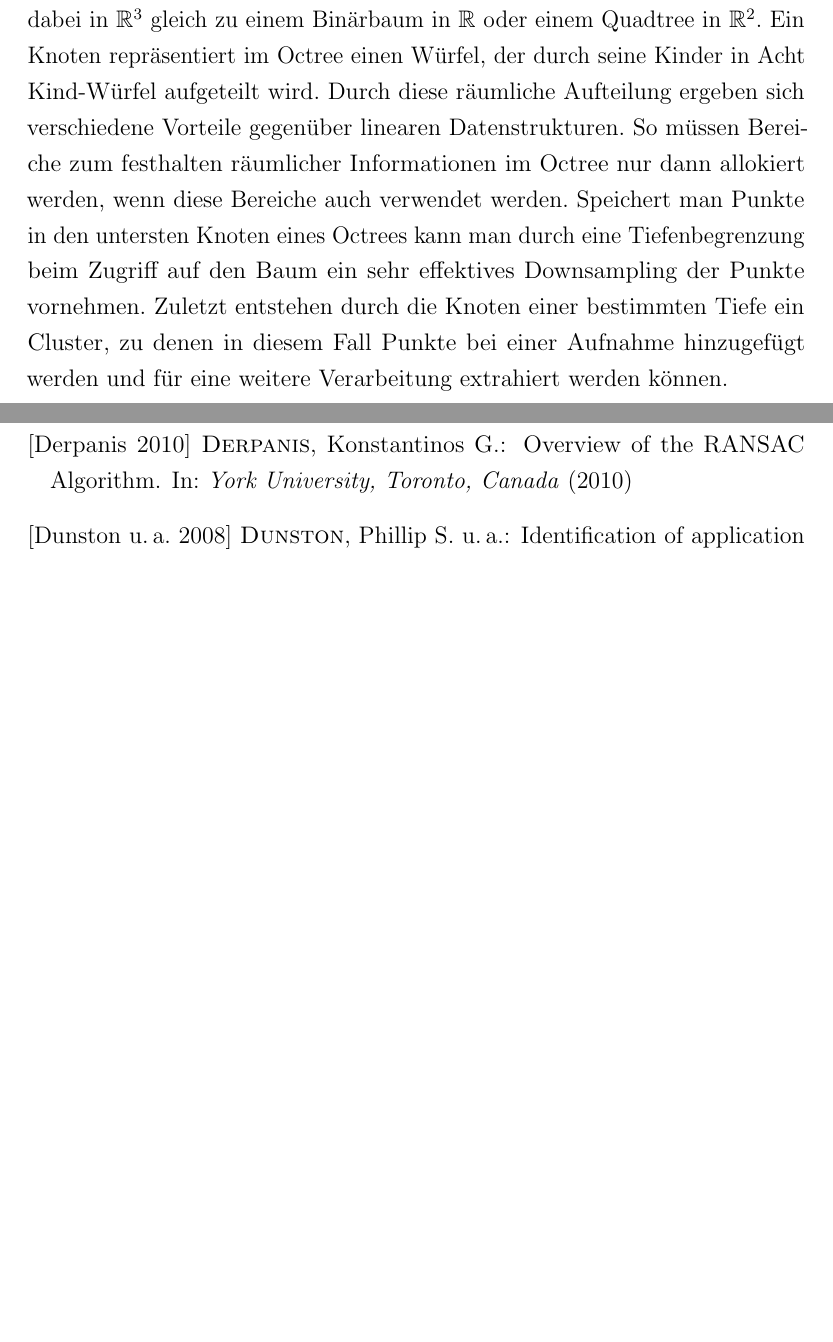
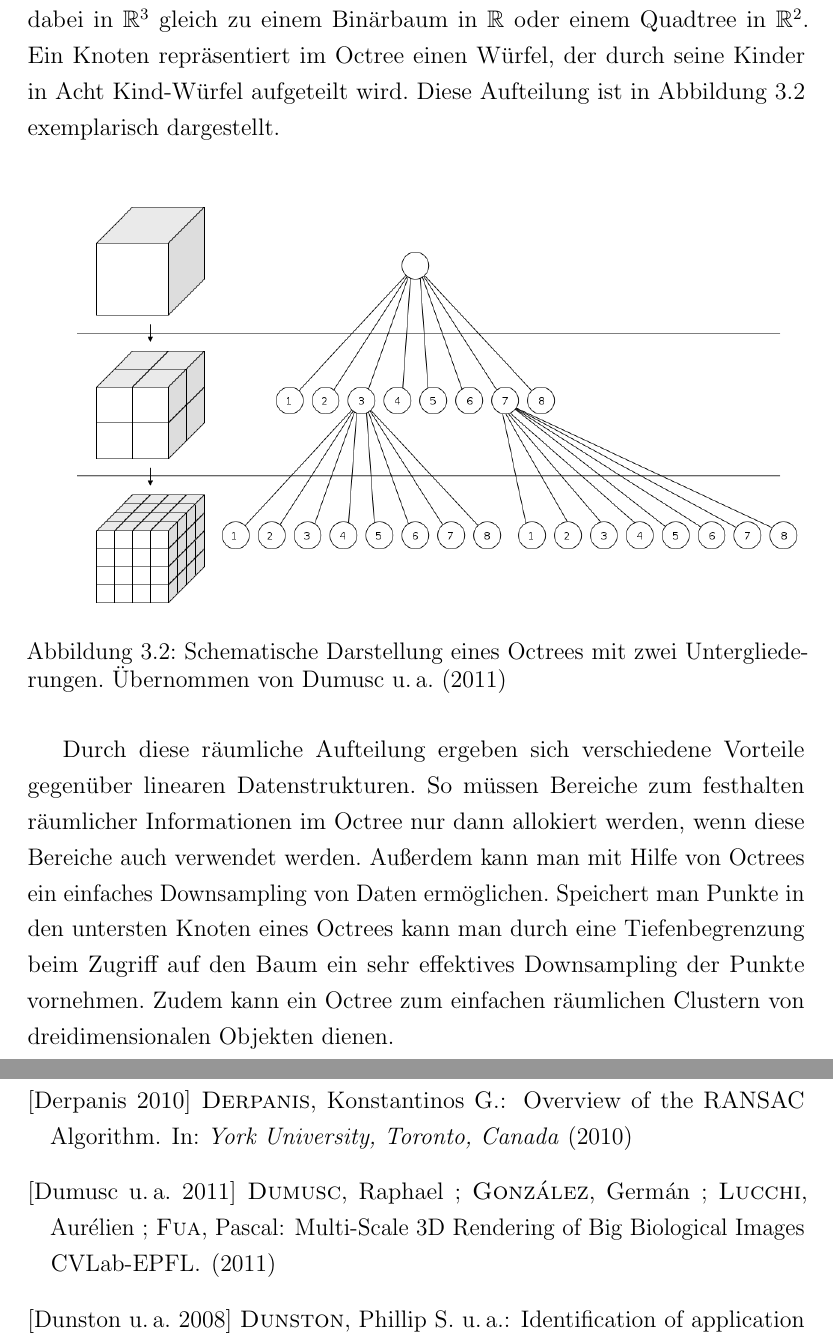
Before and after one commit to stetro/masterthesis, a LaTeX thesis (main.tex, which reads content/02_theory/octree.tex, main.bib): two parts of pages 25 and 47 of 51 before the commit and two parts of pages 25 and 48 of 53 after it, joined at a grey line, cut so that both start at the same text, the shorter picture padded with empty space. Compiled offline with pdfLaTeX.

Commit message:
refactoring octrees

```diff
--- a/content/02_theory/octree.tex
+++ b/content/02_theory/octree.tex
@@ -1,3 +1,12 @@
 \section{Octree}
 
-Ein Octree ist zunächst eine Datenstruktur, die wie ein Baum mit beliebiger Tiefe aufgebaut ist und pro Knoten Acht Kinder besitzt. Die Funktion ist dabei in \(\mathbb{R}^3\) gleich zu einem Binärbaum in \(\mathbb{R}\) oder einem Quadtree in \(\mathbb{R}^2\). Ein Knoten repräsentiert im Octree einen Würfel, der durch seine Kinder in Acht Kind-Würfel aufgeteilt wird. Durch diese räumliche Aufteilung ergeben sich verschiedene Vorteile gegenüber linearen Datenstrukturen. So müssen Bereiche zum festhalten räumlicher Informationen im Octree nur dann allokiert werden, wenn diese Bereiche auch verwendet werden. Speichert man Punkte in den untersten Knoten eines Octrees kann man durch eine Tiefenbegrenzung beim Zugriff auf den Baum ein sehr effektives Downsampling der Punkte vornehmen. Zuletzt entstehen durch die Knoten einer bestimmten Tiefe ein Cluster, zu denen in diesem Fall Punkte bei einer Aufnahme hinzugefügt werden und für eine weitere Verarbeitung extrahiert werden können.\\
+Ein Octree ist zunächst eine Datenstruktur, die wie ein Baum mit beliebiger Tiefe aufgebaut ist und pro Knoten Acht Kinder besitzt. Die Funktion ist dabei in \(\mathbb{R}^3\) gleich zu einem Binärbaum in \(\mathbb{R}\) oder einem Quadtree in \(\mathbb{R}^2\). Ein Knoten repräsentiert im Octree einen Würfel, der durch seine Kinder in Acht Kind-Würfel aufgeteilt wird. Diese Aufteilung ist in Abbildung \ref{fig:octree} exemplarisch dargestellt.\\
+
+\begin{figure}[h]
+  \centering
+	\includegraphics[width=1.0\textwidth]{content/images/theory/octree.png}
+  \caption{Schematische Darstellung eines Octrees mit zwei Untergliederungen. Übernommen von \citet{dumusc2011multi}}
+  \label{fig:octree}
+\end{figure}
+
+Durch diese räumliche Aufteilung ergeben sich verschiedene Vorteile gegenüber linearen Datenstrukturen. So müssen Bereiche zum festhalten räumlicher Informationen im Octree nur dann allokiert werden, wenn diese Bereiche auch verwendet werden. Außerdem kann man mit Hilfe von Octrees ein einfaches Downsampling von Daten ermöglichen. Speichert man Punkte in den untersten Knoten eines Octrees kann man durch eine Tiefenbegrenzung beim Zugriff auf den Baum ein sehr effektives Downsampling der Punkte vornehmen. Zudem kann ein Octree zum einfachen räumlichen Clustern von dreidimensionalen Objekten dienen.\\
--- a/main.bib
+++ b/main.bib
@@ -259,6 +259,13 @@ year = {2014},
 note = {(Visited on 01/05/2016)}
 }
 
+@article{dumusc2011multi,
+  title={Multi-Scale 3D Rendering of Big Biological Images CVLab-EPFL},
+  author={Dumusc, Raphael and Gonz{\'a}lez, Germ{\'a}n and Lucchi, Aur{\'e}lien and Fua, Pascal},
+  year={2011},
+  publisher={Citeseer}
+}
+
 @inproceedings{lorensen1987marching,
   title={Marching cubes: A high resolution 3D surface construction algorithm},
   author={Lorensen, William E and Cline, Harvey E},
```
Also changed, not shown: content/images/theory/octree.png (added).
